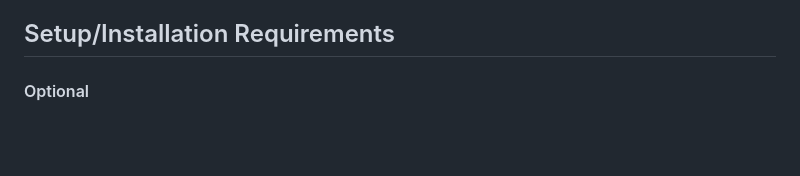
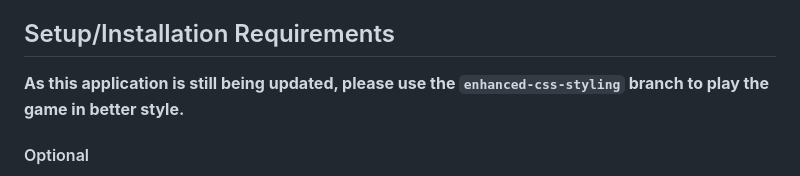
Before and after one commit to besure94/Trivia-Game, a Markdown page: README.md, the part around the change. Rendered like a GitHub page; blank space fills up the shorter version.

Commit message:
Update README.md to note different branches.

```diff
--- a/README.md
+++ b/README.md
@@ -21,6 +21,8 @@
 Users are presented with a button called "Play!", which will start the application when clicked. They are then given a trivia question from a randomly selected topic, which is either a true/false or multiple choice question. Users then answer the question and press "Guess!" to see if they answered it correctly. Their correct and incorrect answers are recorded and shown to them, as well as the number of remaining questions. They are then shown a button called "Next Question!", which will return another question. Once 10 questions have been answered, the game ends.
 
 ## Setup/Installation Requirements
+
+**As this application is still being updated, please use the `enhanced-css-styling` branch to play the game in better style.**
 
 #### Optional
 **Please note that you are not required to do this. You can also just use the URL that is already being used in the project.**
```
